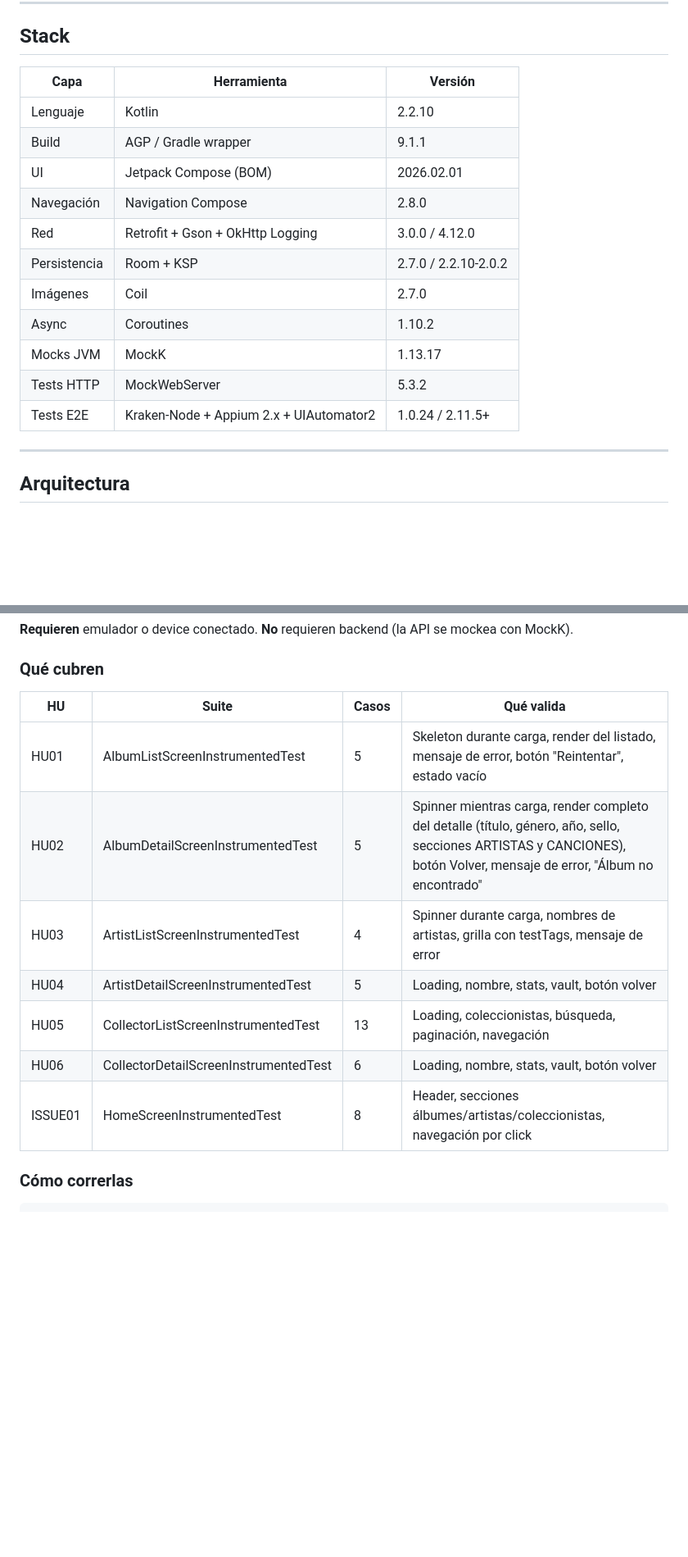
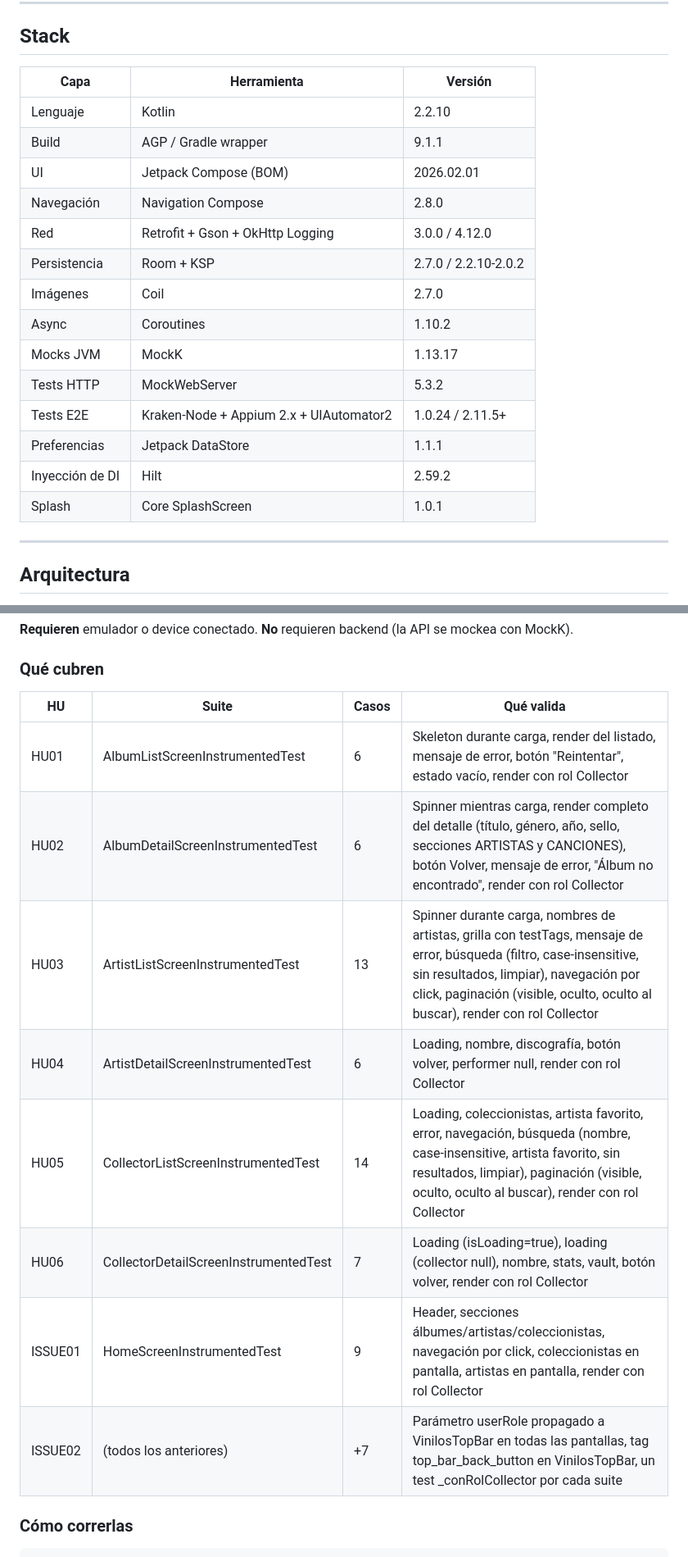
Before and after one commit to joseph-burbano/TSDC_VinilosMobileAPP, a Markdown page: README.md, 2 parts joined by grey strips. Shown at 82% size. Rendered like a GitHub page; blank space fills up the shorter version.

Commit message:
update de test en la doc

```diff
--- a/README.md
+++ b/README.md
@@ -40,19 +40,22 @@ Aplicación Android para navegar y gestionar un catálogo de álbumes de música
 
 ## Stack
 
-| Capa         | Herramienta                             | Versión              |
-| ------------ | --------------------------------------- | -------------------- |
-| Lenguaje     | Kotlin                                  | 2.2.10               |
-| Build        | AGP / Gradle wrapper                    | 9.1.1                |
-| UI           | Jetpack Compose (BOM)                   | 2026.02.01           |
-| Navegación   | Navigation Compose                      | 2.8.0                |
-| Red          | Retrofit + Gson + OkHttp Logging        | 3.0.0 / 4.12.0       |
-| Persistencia | Room + KSP                              | 2.7.0 / 2.2.10-2.0.2 |
-| Imágenes     | Coil                                    | 2.7.0                |
-| Async        | Coroutines                              | 1.10.2               |
-| Mocks JVM    | MockK                                   | 1.13.17              |
-| Tests HTTP   | MockWebServer                           | 5.3.2                |
-| Tests E2E    | Kraken-Node + Appium 2.x + UIAutomator2 | 1.0.24 / 2.11.5+     |
+| Capa            | Herramienta                             | Versión              |
+| --------------- | --------------------------------------- | -------------------- |
+| Lenguaje        | Kotlin                                  | 2.2.10               |
+| Build           | AGP / Gradle wrapper                    | 9.1.1                |
+| UI              | Jetpack Compose (BOM)                   | 2026.02.01           |
+| Navegación      | Navigation Compose                      | 2.8.0                |
+| Red             | Retrofit + Gson + OkHttp Logging        | 3.0.0 / 4.12.0       |
+| Persistencia    | Room + KSP                              | 2.7.0 / 2.2.10-2.0.2 |
+| Imágenes        | Coil                                    | 2.7.0                |
+| Async           | Coroutines                              | 1.10.2               |
+| Mocks JVM       | MockK                                   | 1.13.17              |
+| Tests HTTP      | MockWebServer                           | 5.3.2                |
+| Tests E2E       | Kraken-Node + Appium 2.x + UIAutomator2 | 1.0.24 / 2.11.5+     |
+| Preferencias    | Jetpack DataStore                       | 1.1.1                |
+| Inyección de DI | Hilt                                    | 2.59.2               |
+| Splash          | Core SplashScreen                       | 1.0.1                |
 
 ---
 
@@ -241,15 +250,16 @@ Ubicación: `app/src/androidTest/java/com/uniandes/vinilos/`.
 
 ### Qué cubren
 
-| HU      | Suite                                 | Casos | Qué valida                                                                                                                                                              |
-| ------- | ------------------------------------- | ----- | ----------------------------------------------------------------------------------------------------------------------------------------------------------------------- |
-| HU01    | AlbumListScreenInstrumentedTest       | 5     | Skeleton durante carga, render del listado, mensaje de error, botón "Reintentar", estado vacío                                                                          |
-| HU02    | AlbumDetailScreenInstrumentedTest     | 5     | Spinner mientras carga, render completo del detalle (título, género, año, sello, secciones ARTISTAS y CANCIONES), botón Volver, mensaje de error, "Álbum no encontrado" |
-| HU03    | ArtistListScreenInstrumentedTest      | 4     | Spinner durante carga, nombres de artistas, grilla con testTags, mensaje de error                                                                                       |
-| HU04    | ArtistDetailScreenInstrumentedTest    | 5     | Loading, nombre, stats, vault, botón volver                                                                                                                             |
-| HU05    | CollectorListScreenInstrumentedTest   | 13    | Loading, coleccionistas, búsqueda, paginación, navegación                                                                                                               |
-| HU06    | CollectorDetailScreenInstrumentedTest | 6     | Loading, nombre, stats, vault, botón volver                                                                                                                             |
-| ISSUE01 | HomeScreenInstrumentedTest            | 8     | Header, secciones álbumes/artistas/coleccionistas, navegación por click                                                                                                 |
+| HU      | Suite                                 | Casos | Qué valida                                                                                                                                                                                                                                      |
+| ------- | ------------------------------------- | ----- | ----------------------------------------------------------------------------------------------------------------------------------------------------------------------------------------------------------------------------------------------- |
+| HU01    | AlbumListScreenInstrumentedTest       | 6     | Skeleton durante carga, render del listado, mensaje de error, botón "Reintentar", estado vacío, render con rol Collector                                                                                                                        |
+| HU02    | AlbumDetailScreenInstrumentedTest     | 6     | Spinner mientras carga, render completo del detalle (título, género, año, sello, secciones ARTISTAS y CANCIONES), botón Volver, mensaje de error, "Álbum no encontrado", render con rol Collector                                               |
+| HU03    | ArtistListScreenInstrumentedTest      | 13    | Spinner durante carga, nombres de artistas, grilla con testTags, mensaje de error, búsqueda (filtro, case-insensitive, sin resultados, limpiar), navegación por click, paginación (visible, oculto, oculto al buscar), render con rol Collector |
+| HU04    | ArtistDetailScreenInstrumentedTest    | 6     | Loading, nombre, discografía, botón volver, performer null, render con rol Collector                                                                                                                                                            |
+| HU05    | CollectorListScreenInstrumentedTest   | 14    | Loading, coleccionistas, artista favorito, error, navegación, búsqueda (nombre, case-insensitive, artista favorito, sin resultados, limpiar), paginación (visible, oculto, oculto al buscar), render con rol Collector                          |
+| HU06    | CollectorDetailScreenInstrumentedTest | 7     | Loading (isLoading=true), loading (collector null), nombre, stats, vault, botón volver, render con rol Collector                                                                                                                                |
+| ISSUE01 | HomeScreenInstrumentedTest            | 9     | Header, secciones álbumes/artistas/coleccionistas, navegación por click, coleccionistas en pantalla, artistas en pantalla, render con rol Collector                                                                                             |
+| ISSUE02 | (todos los anteriores)                | +7    | Parámetro userRole propagado a VinilosTopBar en todas las pantallas, tag top_bar_back_button en VinilosTopBar, un test \_conRolCollector por cada suite                                                                                         |
 
 ### Cómo correrlas
 
```
Also changed, not shown: other parts of README.md (+23 -17 lines).
